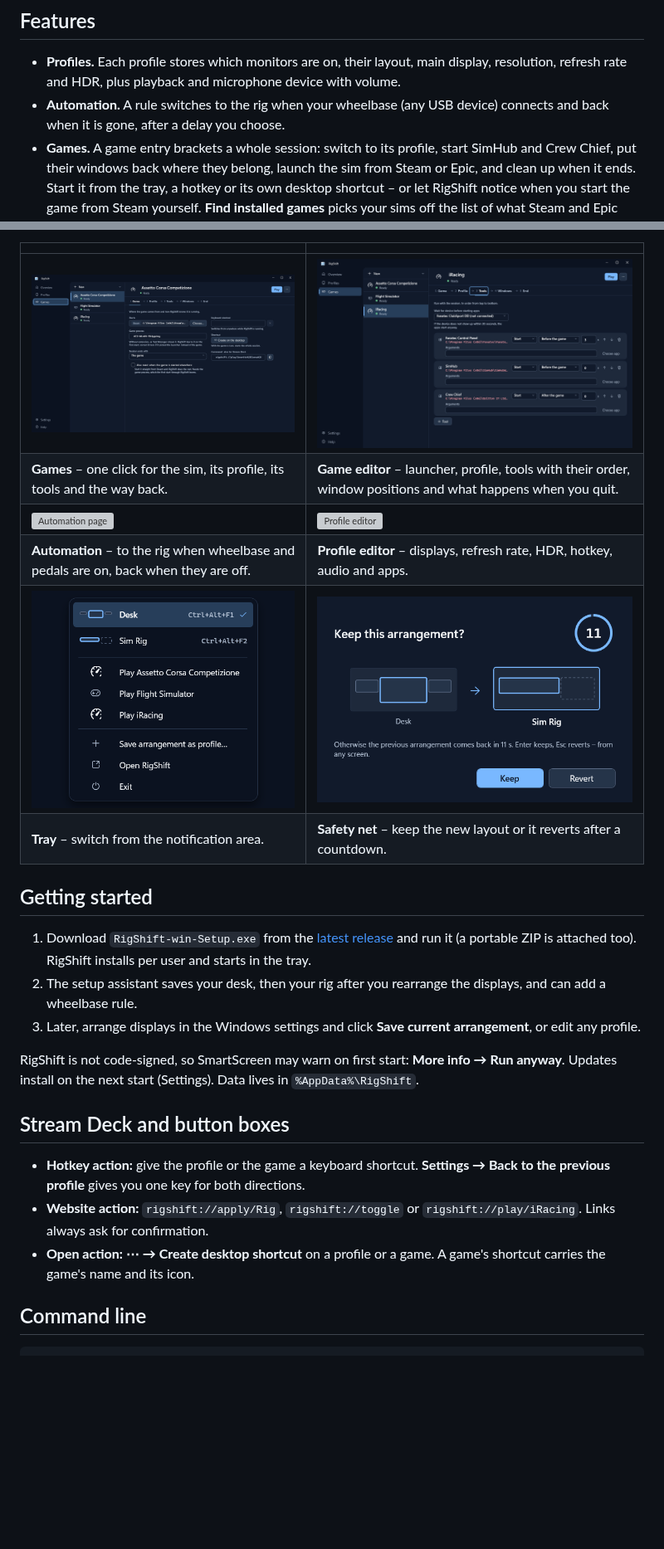
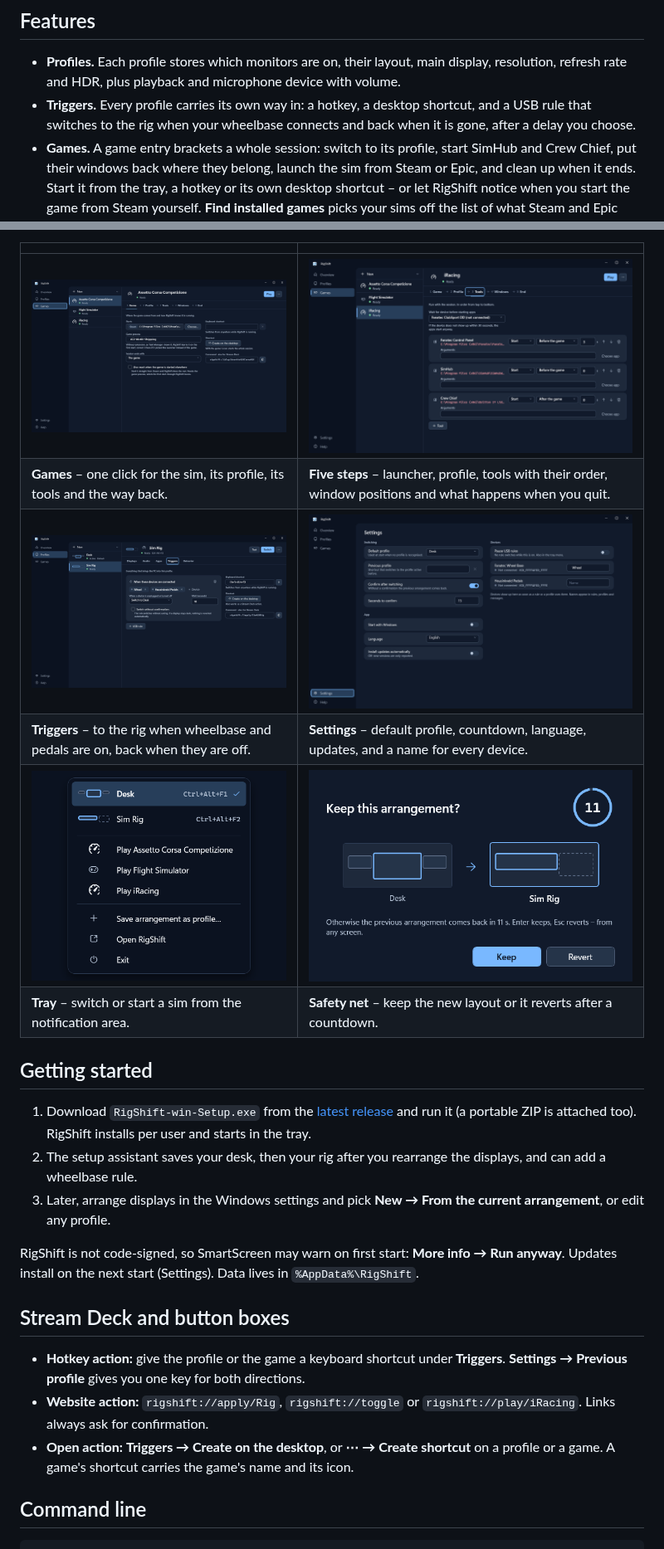
Before and after one commit to ManuelStaggl/RigShift, a Markdown page: README.md, 2 parts joined by grey strips. Shown at 83% size. Rendered like a GitHub page; blank space fills up the shorter version; grey boxes are pictures that could not be loaded.

```diff
--- a/README.md
+++ b/README.md
@@ -27,8 +24,8 @@ starts the sim with the right screens, its tools and their windows, and puts eve
 
 - **Profiles.** Each profile stores which monitors are on, their layout, main display, resolution, refresh rate and
   HDR, plus playback and microphone device with volume.
-- **Automation.** A rule switches to the rig when your wheelbase (any USB device) connects and back when it is gone,
-  after a delay you choose.
+- **Triggers.** Every profile carries its own way in: a hotkey, a desktop shortcut, and a USB rule that switches to the
+  rig when your wheelbase connects and back when it is gone, after a delay you choose.
 - **Games.** A game entry brackets a whole session: switch to its profile, start SimHub and Crew Chief, put their
   windows back where they belong, launch the sim from Steam or Epic, and clean up when it ends. Start it from the tray,
   a hotkey or its own desktop shortcut – or let RigShift notice when you start the game from Steam yourself.
@@ -45,31 +42,31 @@ starts the sim with the right screens, its tools and their windows, and puts eve
 
 | | |
 |---|---|
-| <img alt="Games page" src="docs/screenshots/games-dark.png" width="400"> | <img alt="Game editor" src="docs/screenshots/game-editor-dark.png" width="400"> |
-| **Games** – one click for the sim, its profile, its tools and the way back. | **Game editor** – launcher, profile, tools with their order, window positions and what happens when you quit. |
-| <img alt="Automation page" src="docs/screenshots/automation-dark.png" width="400"> | <img alt="Profile editor" src="docs/screenshots/profile-editor-dark.png" width="400"> |
-| **Automation** – to the rig when wheelbase and pedals are on, back when they are off. | **Profile editor** – displays, refresh rate, HDR, hotkey, audio and apps. |
+| <img alt="Games page" src="docs/screenshots/games-dark.png" width="400"> | <img alt="The tools of a game session" src="docs/screenshots/game-editor-dark.png" width="400"> |
+| **Games** – one click for the sim, its profile, its tools and the way back. | **Five steps** – launcher, profile, tools with their order, window positions and what happens when you quit. |
+| <img alt="Triggers of a profile" src="docs/screenshots/triggers-dark.png" width="400"> | <img alt="Settings page" src="docs/screenshots/settings-dark.png" width="400"> |
+| **Triggers** – to the rig when wheelbase and pedals are on, back when they are off. | **Settings** – default profile, countdown, language, updates, and a name for every device. |
 | <img alt="Tray popup" src="docs/screenshots/tray-popup-dark.png" width="400"> | <img alt="Confirmation dialog" src="docs/screenshots/confirmation-dark.png" width="400"> |
-| **Tray** – switch from the notification area. | **Safety net** – keep the new layout or it reverts after a countdown. |
+| **Tray** – switch or start a sim from the notification area. | **Safety net** – keep the new layout or it reverts after a countdown. |
 
 ## Getting started
 
 1. Download `RigShift-win-Setup.exe` from the [latest release](https://github.com/ManuelStaggl/RigShift/releases/latest)
    and run it (a portable ZIP is attached too). RigShift installs per user and starts in the tray.
 2. The setup assistant saves your desk, then your rig after you rearrange the displays, and can add a wheelbase rule.
-3. Later, arrange displays in the Windows settings and click **Save current arrangement**, or edit any profile.
+3. Later, arrange displays in the Windows settings and pick **New → From the current arrangement**, or edit any profile.
 
 RigShift is not code-signed, so SmartScreen may warn on first start: **More info → Run anyway**. Updates install on
 the next start (Settings). Data lives in `%AppData%\RigShift`.
 
 ## Stream Deck and button boxes
 
-- **Hotkey action:** give the profile or the game a keyboard shortcut. **Settings → Back to the previous profile**
-  gives you one key for both directions.
+- **Hotkey action:** give the profile or the game a keyboard shortcut under **Triggers**. **Settings → Previous
+  profile** gives you one key for both directions.
 - **Website action:** `rigshift://apply/Rig`, `rigshift://toggle` or `rigshift://play/iRacing`. Links always ask for
   confirmation.
-- **Open action:** **⋯ → Create desktop shortcut** on a profile or a game. A game's shortcut carries the game's name
-  and its icon.
+- **Open action:** **Triggers → Create on the desktop**, or **⋯ → Create shortcut** on a profile or a game. A game's
+  shortcut carries the game's name and its icon.
 
 ## Command line
 
```
Also changed, not shown: other parts of README.md (+2 -5 lines), CHANGELOG.md (+31 -0 lines).
